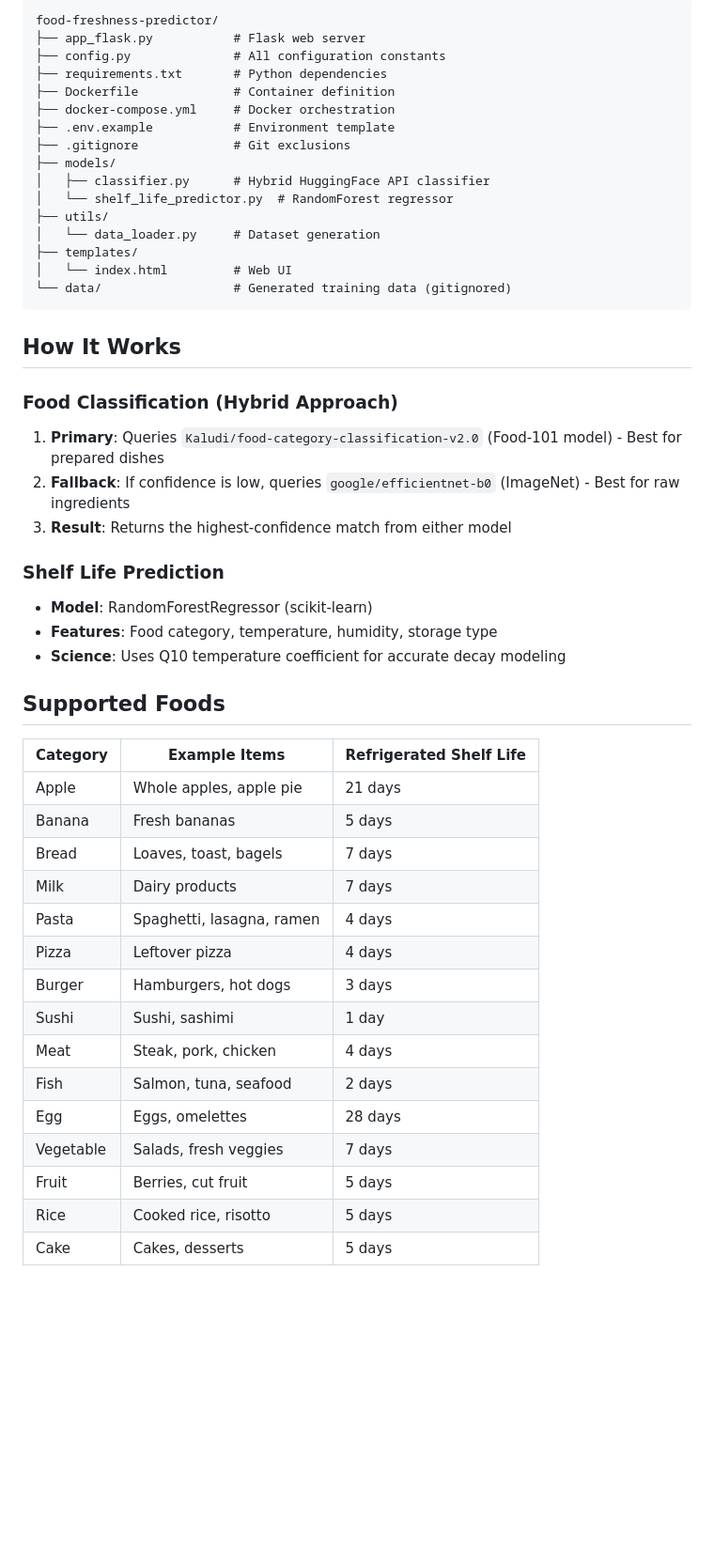
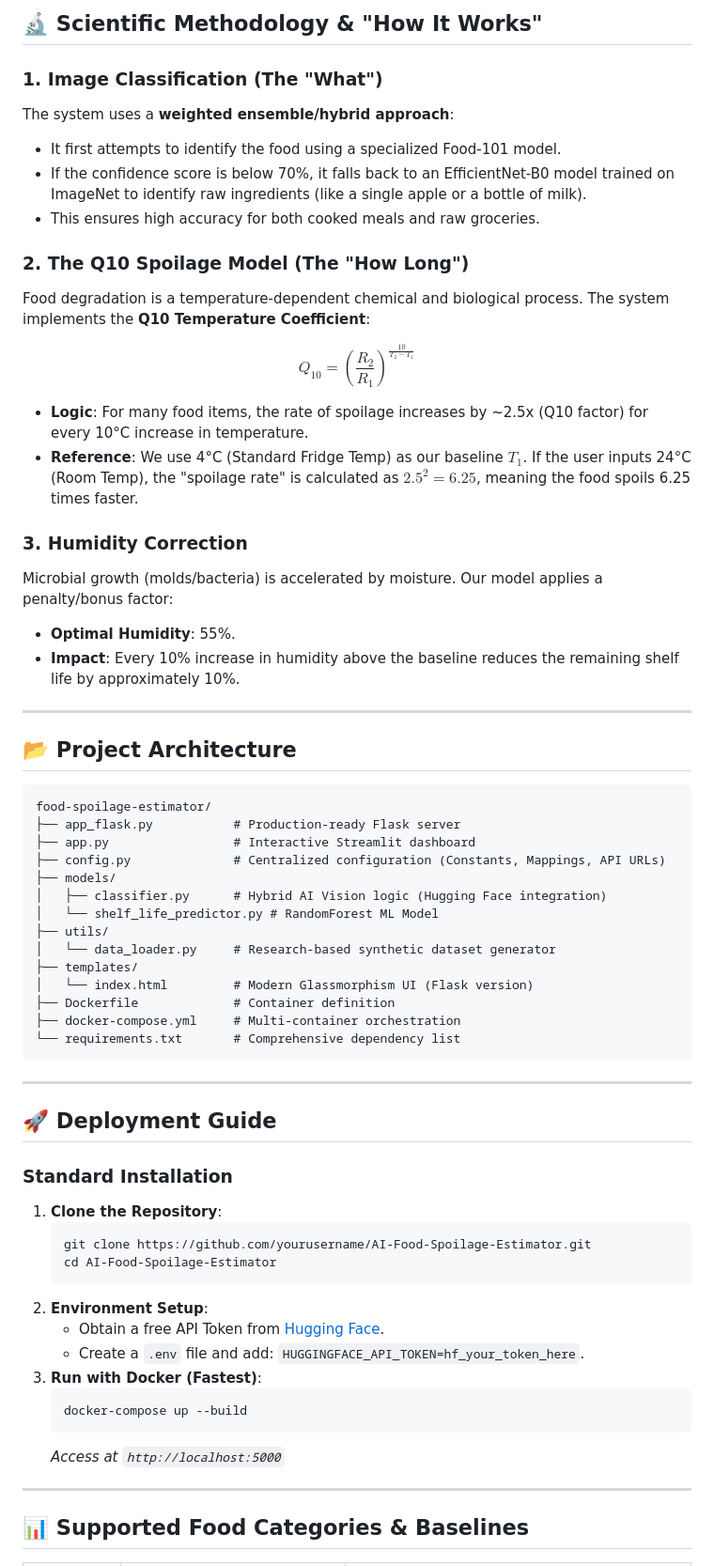
Before and after one commit to itsmehmaaz/AI-Food-Spoilage-Estimator, a Markdown page: README.md, the part around one of its changes. Shown at 94% size. Drawn GitHub-style; blank space fills up the shorter version.

Commit message:
docs: Rewrite README with a comprehensive project abstract, detailed scientific methodology, technology stack, and project architecture.

````diff
--- a/README.md
+++ b/README.md
@@ -62,52 +59,66 @@ Upload a photo of any food item, and the system will identify it and tell you ho
 
-```
-food-freshness-predictor/
-├── app_flask.py           # Flask web server
-├── config.py              # All configuration constants
-├── requirements.txt       # Python dependencies
+## 🔬 Scientific Methodology & "How It Works"
+
+### **1. Image Classification (The "What")**
+The system uses a **weighted ensemble/hybrid approach**:
+- It first attempts to identify the food using a specialized Food-101 model.
+- If the confidence score is below 70%, it falls back to an EfficientNet-B0 model trained on ImageNet to identify raw ingredients (like a single apple or a bottle of milk).
+- This ensures high accuracy for both cooked meals and raw groceries.
+
+### **2. The Q10 Spoilage Model (The "How Long")**
+Food degradation is a temperature-dependent chemical and biological process. The system implements the **Q10 Temperature Coefficient**:
+
+$$Q_{10} = \left(\frac{R_2}{R_1}\right)^{\frac{10}{T_2 - T_1}}$$
+
+*   **Logic**: For many food items, the rate of spoilage increases by ~2.5x (Q10 factor) for every 10°C increase in temperature.
+*   **Reference**: We use 4°C (Standard Fridge Temp) as our baseline $T_1$. If the user inputs 24°C (Room Temp), the "spoilage rate" is calculated as $2.5^2 = 6.25$, meaning the food spoils 6.25 times faster.
+
+### **3. Humidity Correction**
+Microbial growth (molds/bacteria) is accelerated by moisture. Our model applies a penalty/bonus factor:
+- **Optimal Humidity**: 55%.
+- **Impact**: Every 10% increase in humidity above the baseline reduces the remaining shelf life by approximately 10%.
+
+---
+
+## 📂 Project Architecture
+
+```text
+food-spoilage-estimator/
+├── app_flask.py           # Production-ready Flask server
+├── app.py                 # Interactive Streamlit dashboard
+├── config.py              # Centralized configuration (Constants, Mappings, API URLs)
+├── models/
+│   ├── classifier.py      # Hybrid AI Vision logic (Hugging Face integration)
+│   └── shelf_life_predictor.py # RandomForest ML Model
+├── utils/
+│   └── data_loader.py     # Research-based synthetic dataset generator
+├── templates/
+│   └── index.html         # Modern Glassmorphism UI (Flask version)
 ├── Dockerfile             # Container definition
-├── docker-compose.yml     # Docker orchestration
-├── .env.example           # Environment template
-├── .gitignore             # Git exclusions
-├── models/
-│   ├── classifier.py      # Hybrid HuggingFace API classifier
-│   └── shelf_life_predictor.py  # RandomForest regressor
-├── utils/
-│   └── data_loader.py     # Dataset generation
-├── templates/
-│   └── index.html         # Web UI
-└── data/                  # Generated training data (gitignored)
+├── docker-compose.yml     # Multi-container orchestration
+└── requirements.txt       # Comprehensive dependency list
 ```
 
-## How It Works
+---
 
-### Food Classification (Hybrid Approach)
-1. **Primary**: Queries `Kaludi/food-category-classification-v2.0` (Food-101 model) - Best for prepared dishes
-2. **Fallback**: If confidence is low, queries `google/efficientnet-b0` (ImageNet) - Best for raw ingredients
-3. **Result**: Returns the highest-confidence match from either model
+## 🚀 Deployment Guide
 
-### Shelf Life Prediction
-- **Model**: RandomForestRegressor (scikit-learn)
-- **Features**: Food category, temperature, humidity, storage type
-- **Science**: Uses Q10 temperature coefficient for accurate decay modeling
+### **Standard Installation**
+1.  **Clone the Repository**:
+    ```bash
+    git clone https://github.com/yourusername/AI-Food-Spoilage-Estimator.git
+    cd AI-Food-Spoilage-Estimator
+    ```
+2.  **Environment Setup**:
+    - Obtain a free API Token from [Hugging Face](https://huggingface.co/settings/tokens).
+    - Create a `.env` file and add: `HUGGINGFACE_API_TOKEN=hf_your_token_here`.
+3.  **Run with Docker (Fastest)**:
+    ```bash
+    docker-compose up --build
+    ```
+    *Access at `http://localhost:5000`*
 
-## Supported Foods
+---
 
-| Category | Example Items | Refrigerated Shelf Life |
-|----------|---------------|-------------------------|
-| Apple | Whole apples, apple pie | 21 days |
-| Banana | Fresh bananas | 5 days |
-| Bread | Loaves, toast, bagels | 7 days |
-| Milk | Dairy products | 7 days |
-| Pasta | Spaghetti, lasagna, ramen | 4 days |
-| Pizza | Leftover pizza | 4 days |
-| Burger | Hamburgers, hot dogs | 3 days |
-| Sushi | Sushi, sashimi | 1 day |
-| Meat | Steak, pork, chicken | 4 days |
-| Fish | Salmon, tuna, seafood | 2 days |
-| Egg | Eggs, omelettes | 28 days |
-| Vegetable | Salads, fresh veggies | 7 days |
-| Fruit | Berries, cut fruit | 5 days |
-| Rice | Cooked rice, risotto | 5 days |
-| Cake | Cakes, desserts | 5 days |
+## 📊 Supported Food Categories & Baselines
 
````
Also changed, not shown: other parts of README.md (+67 -55 lines).
